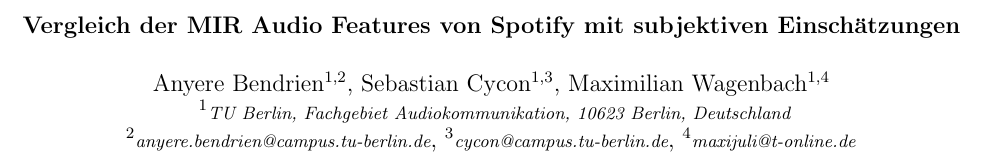
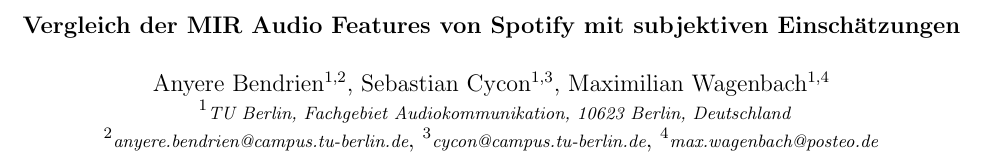
Before and after one commit to Bendrien/DingeAusGruendenZuZeitenInRaeumen, a LaTeX document (latex/paper/main.tex): part of page 1 of 4, cut so that both start at the same text. Compiled offline with pdfLaTeX.

Commit message:
Email Adresse geändert.

```diff
--- a/latex/paper/main.tex
+++ b/latex/paper/main.tex
@@ -47,7 +47,7 @@
 $^{1}$\emph{\small TU Berlin, Fachgebiet Audiokommunikation, 10623 Berlin, Deutschland} \\
 $^{2}$\emph{\small anyere.bendrien@campus.tu-berlin.de},
 $^{3}$\emph{\small cycon@campus.tu-berlin.de},
-$^{4}$\emph{\small maxijuli@t-online.de} }
+$^{4}$\emph{\small max.wagenbach@posteo.de} }
 \maketitle
 \thispagestyle{empty}           % weder Kopf- noch Fußzeile auf Folgeseiten
 
```
